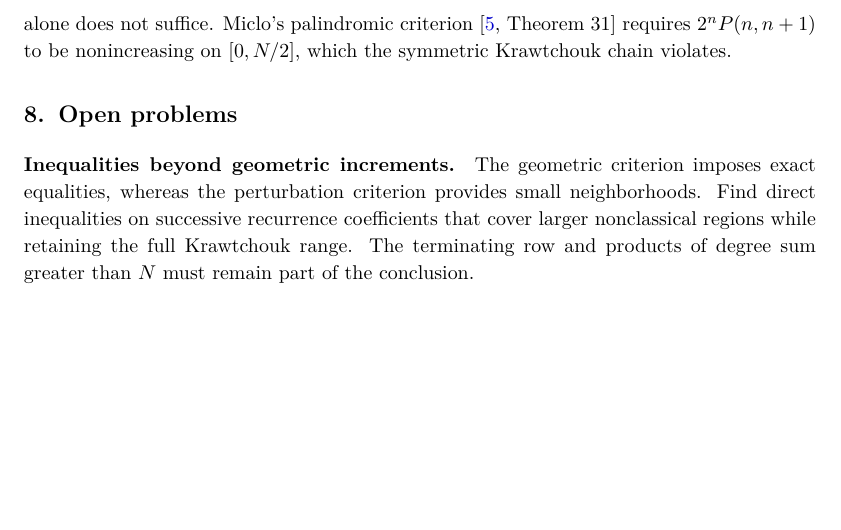
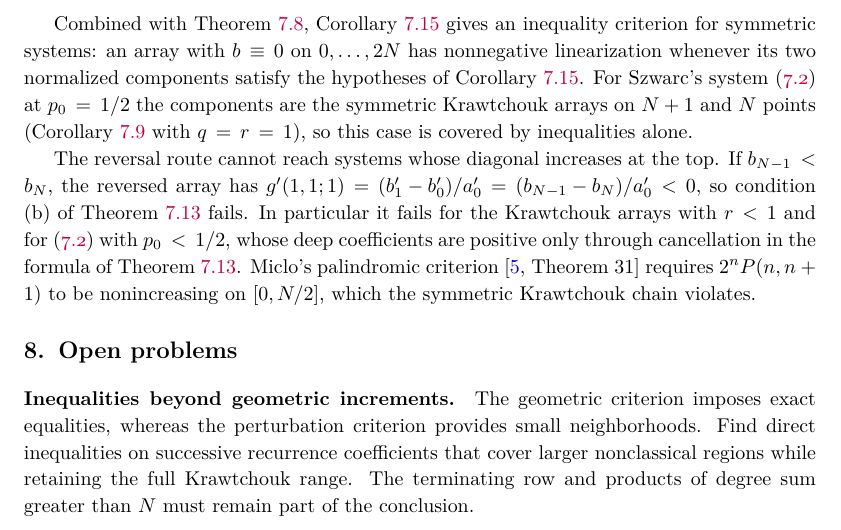
Before and after one commit to skypher/szkraw, a LaTeX paper (paper.tex): part of page 19 of 21 before the commit and part of page 19 of 22 after it, cut at the place of the change, the shorter picture padded with empty space. Compiled offline with pdfLaTeX.

Commit message:
Inequality criterion for symmetric systems via components; record reversal no-go for increasing diagonals
Co-Authored-By: Claude <noreply@anthropic.com>

```diff
--- a/paper.tex
+++ b/paper.tex
@@ -640,7 +640,11 @@ Let $b\equiv0$, $a_n=1-c_n$, and let $0=c_0<c_1\leq c_2\leq\cdots\leq c_N=1$ sat
 The array is palindromic. With $\sigma\equiv1$, $\alpha_n=c_n$ is nondecreasing, $\beta\equiv0$ and $\alpha_n+\gamma_n=1$. If $j\leq i$ and $i+j\leq N-2$, then $j<N-i$, so $\alpha_j=c_j\leq c_{N-i}=1-c_i=\gamma_i$. Theorem~\ref{thm:palindromic} applies.
 \end{proof}
 
-The hypotheses of Corollary~\ref{cor:palin} are inequalities in the coefficients. They contain the symmetric Krawtchouk endpoint, where the perturbation criterion of Section~\ref{sec:perturbation} gives no neighbourhood and where the convex counterexamples of Section~\ref{sec:open} show that convexity alone does not suffice. Miclo's palindromic criterion~\cite[Theorem~31]{miclo2015} requires $2^nP(n,n+1)$ to be nonincreasing on $[0,N/2]$, which the symmetric Krawtchouk chain violates.
+The hypotheses of Corollary~\ref{cor:palin} are inequalities in the coefficients. They contain the symmetric Krawtchouk endpoint, where the perturbation criterion of Section~\ref{sec:perturbation} gives no neighbourhood and where the convex counterexamples of Section~\ref{sec:open} show that convexity alone does not suffice.
+
+Combined with Theorem~\ref{thm:decomp}, Corollary~\ref{cor:palin} gives an inequality criterion for symmetric systems: an array with $b\equiv0$ on $0,\ldots,2N$ has nonnegative linearization whenever its two normalized components satisfy the hypotheses of Corollary~\ref{cor:palin}. For Szwarc's system \eqref{eq:qarray} at $p_0=1/2$ the components are the symmetric Krawtchouk arrays on $N+1$ and $N$ points (Corollary~\ref{cor:parity} with $q=r=1$), so this case is covered by inequalities alone.
+
+The reversal route cannot reach systems whose diagonal increases at the top. If $b_{N-1}<b_N$, the reversed array has $g'(1,1;1)=(b'_1-b'_0)/a'_0=(b_{N-1}-b_N)/a'_0<0$, so condition (b) of Theorem~\ref{thm:deep} fails. In particular it fails for the Krawtchouk arrays with $r<1$ and for \eqref{eq:qarray} with $p_0<1/2$, whose deep coefficients are positive only through cancellation in the formula of Theorem~\ref{thm:deep}. Miclo's palindromic criterion~\cite[Theorem~31]{miclo2015} requires $2^nP(n,n+1)$ to be nonincreasing on $[0,N/2]$, which the symmetric Krawtchouk chain violates.
 
 \section{Open problems}\label{sec:open}
 
```
Also changed, not shown: paper.pdf.
